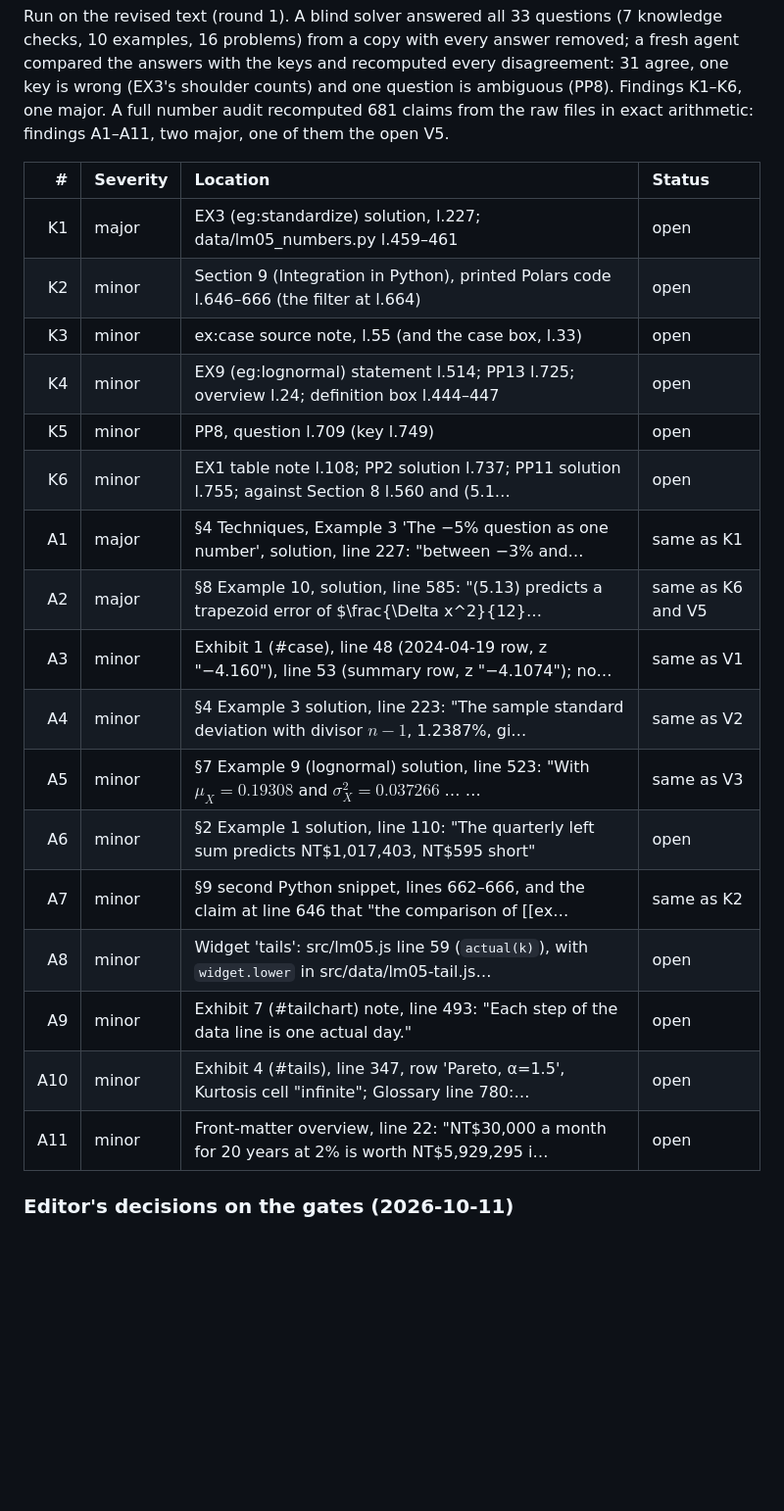
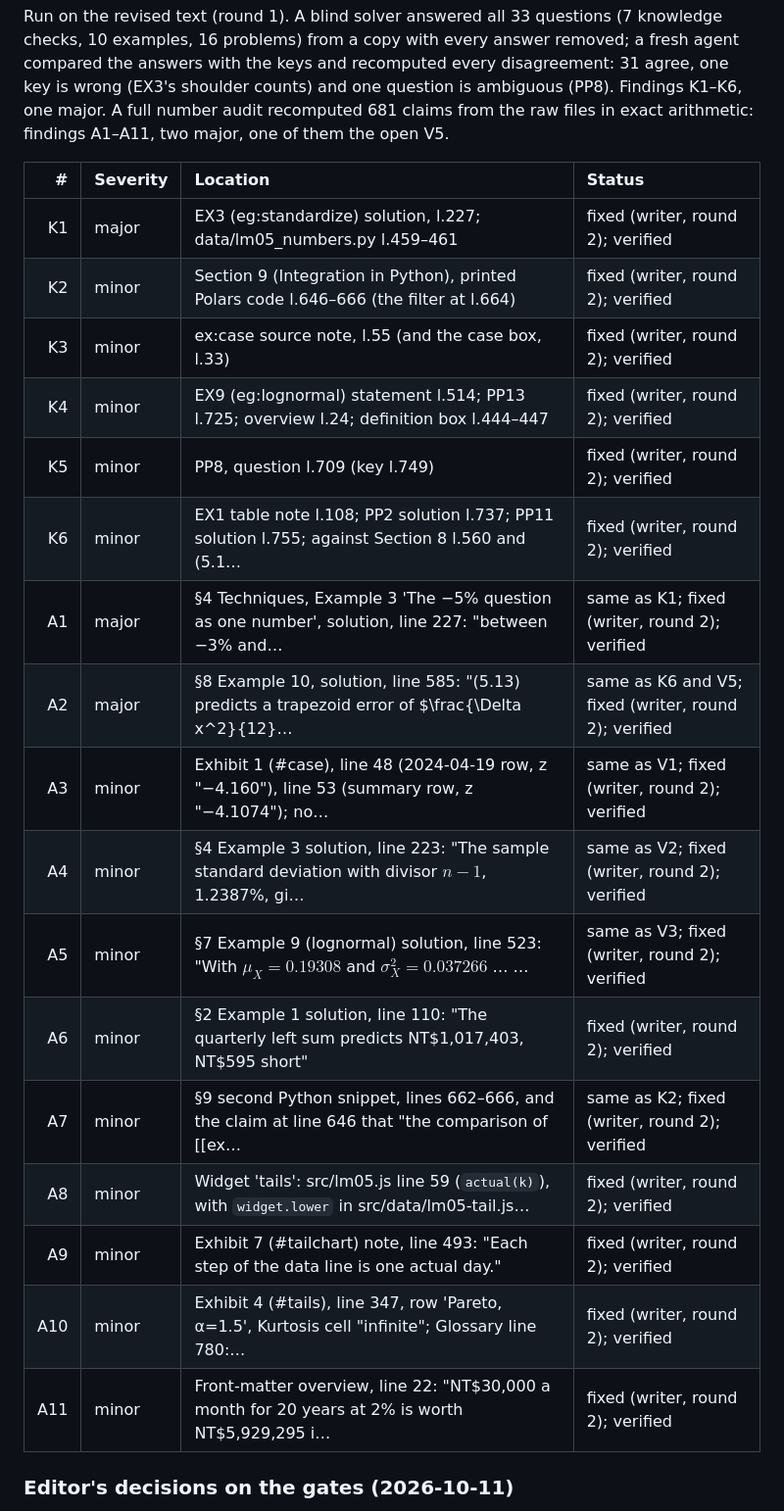
Before and after one commit to Benjamin-Teng/Quant-math-for-beginner, a Markdown page: reviews/lm05.md, the part around one of its changes. Shown at 98% size. Drawn GitHub-style; blank space fills up the shorter version.

```diff
--- a/reviews/lm05.md
+++ b/reviews/lm05.md
@@ -364,23 +364,23 @@ Run on the revised text (round 1). A blind solver answered all 33 questions (7 k
 
 | # | Severity | Location | Status |
 |--:|:--|:--|:--|
-| K1 | major | EX3 (eg:standardize) solution, l.227; data/lm05_numbers.py l.459–461 | open |
-| K2 | minor | Section 9 (Integration in Python), printed Polars code l.646–666 (the filter at l.664) | open |
-| K3 | minor | ex:case source note, l.55 (and the case box, l.33) | open |
-| K4 | minor | EX9 (eg:lognormal) statement l.514; PP13 l.725; overview l.24; definition box l.444–447 | open |
-| K5 | minor | PP8, question l.709 (key l.749) | open |
-| K6 | minor | EX1 table note l.108; PP2 solution l.737; PP11 solution l.755; against Section 8 l.560 and (5.1… | open |
-| A1 | major | §4 Techniques, Example 3 'The −5% question as one number', solution, line 227: "between −3% and… | same as K1 |
-| A2 | major | §8 Example 10, solution, line 585: "(5.13) predicts a trapezoid error of $\frac{\Delta x^2}{12}… | same as K6 and V5 |
-| A3 | minor | Exhibit 1 (#case), line 48 (2024-04-19 row, z "−4.160"), line 53 (summary row, z "−4.1074"); no… | same as V1 |
-| A4 | minor | §4 Example 3 solution, line 223: "The sample standard deviation with divisor $n-1$, 1.2387%, gi… | same as V2 |
-| A5 | minor | §7 Example 9 (lognormal) solution, line 523: "With $\mu_X=0.19308$ and $\sigma_X^2=0.037266$ … … | same as V3 |
-| A6 | minor | §2 Example 1 solution, line 110: "The quarterly left sum predicts NT\$1,017,403, NT\$595 short" | open |
-| A7 | minor | §9 second Python snippet, lines 662–666, and the claim at line 646 that "the comparison of [[ex… | same as K2 |
-| A8 | minor | Widget 'tails': src/lm05.js line 59 (`actual(k)`), with `widget.lower` in src/data/lm05-tail.js… | open |
-| A9 | minor | Exhibit 7 (#tailchart) note, line 493: "Each step of the data line is one actual day." | open |
-| A10 | minor | Exhibit 4 (#tails), line 347, row 'Pareto, α=1.5', Kurtosis cell "infinite"; Glossary line 780:… | open |
-| A11 | minor | Front-matter overview, line 22: "NT\$30,000 a month for 20 years at 2% is worth NT\$5,929,295 i… | open |
+| K1 | major | EX3 (eg:standardize) solution, l.227; data/lm05_numbers.py l.459–461 | fixed (writer, round 2); verified |
+| K2 | minor | Section 9 (Integration in Python), printed Polars code l.646–666 (the filter at l.664) | fixed (writer, round 2); verified |
+| K3 | minor | ex:case source note, l.55 (and the case box, l.33) | fixed (writer, round 2); verified |
+| K4 | minor | EX9 (eg:lognormal) statement l.514; PP13 l.725; overview l.24; definition box l.444–447 | fixed (writer, round 2); verified |
+| K5 | minor | PP8, question l.709 (key l.749) | fixed (writer, round 2); verified |
+| K6 | minor | EX1 table note l.108; PP2 solution l.737; PP11 solution l.755; against Section 8 l.560 and (5.1… | fixed (writer, round 2); verified |
+| A1 | major | §4 Techniques, Example 3 'The −5% question as one number', solution, line 227: "between −3% and… | same as K1; fixed (writer, round 2); verified |
+| A2 | major | §8 Example 10, solution, line 585: "(5.13) predicts a trapezoid error of $\frac{\Delta x^2}{12}… | same as K6 and V5; fixed (writer, round 2); verified |
+| A3 | minor | Exhibit 1 (#case), line 48 (2024-04-19 row, z "−4.160"), line 53 (summary row, z "−4.1074"); no… | same as V1; fixed (writer, round 2); verified |
+| A4 | minor | §4 Example 3 solution, line 223: "The sample standard deviation with divisor $n-1$, 1.2387%, gi… | same as V2; fixed (writer, round 2); verified |
+| A5 | minor | §7 Example 9 (lognormal) solution, line 523: "With $\mu_X=0.19308$ and $\sigma_X^2=0.037266$ … … | same as V3; fixed (writer, round 2); verified |
+| A6 | minor | §2 Example 1 solution, line 110: "The quarterly left sum predicts NT\$1,017,403, NT\$595 short" | fixed (writer, round 2); verified |
+| A7 | minor | §9 second Python snippet, lines 662–666, and the claim at line 646 that "the comparison of [[ex… | same as K2; fixed (writer, round 2); verified |
+| A8 | minor | Widget 'tails': src/lm05.js line 59 (`actual(k)`), with `widget.lower` in src/data/lm05-tail.js… | fixed (writer, round 2); verified |
+| A9 | minor | Exhibit 7 (#tailchart) note, line 493: "Each step of the data line is one actual day." | fixed (writer, round 2); verified |
+| A10 | minor | Exhibit 4 (#tails), line 347, row 'Pareto, α=1.5', Kurtosis cell "infinite"; Glossary line 780:… | fixed (writer, round 2); verified |
+| A11 | minor | Front-matter overview, line 22: "NT\$30,000 a month for 20 years at 2% is worth NT\$5,929,295 i… | fixed (writer, round 2); verified |
 
 ### Editor's decisions on the gates (2026-10-11)
 
```
Also changed, not shown: other parts of reviews/lm05.md (+49 -7 lines), project/PITFALLS.md (+8 -0 lines).
